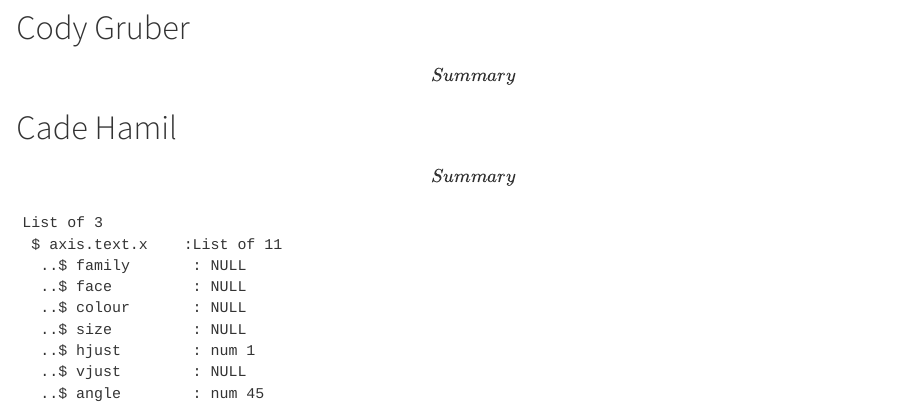
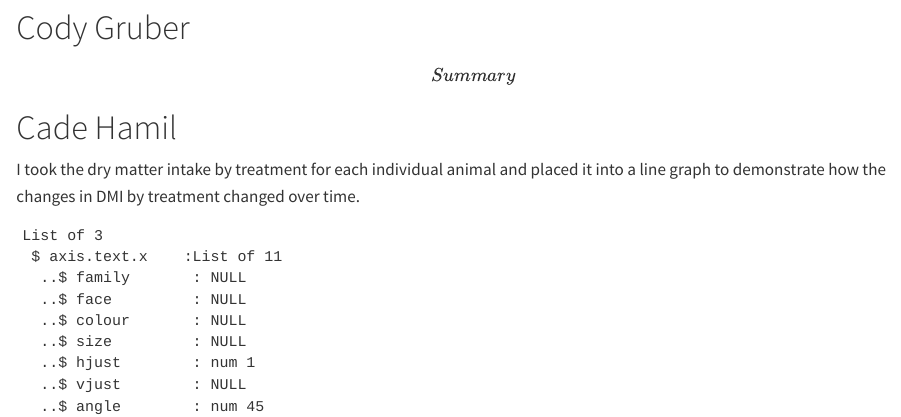
Before and after one commit to carsonatwood/ANSI_5553_GroupProject, a Quarto document (ANSI_5553_GroupProject.qmd): the page in a window 1100 px wide, from 1010 px down. Rendered offline with R 4.5, knitr and Pandoc in place of Quarto, with nearby package versions.

Commit message:
Cades Final Edits

````diff
--- a/ANSI_5553_GroupProject.qmd
+++ b/ANSI_5553_GroupProject.qmd
@@ -64,7 +64,7 @@ ggplot(gas_sum, aes(x = Time, y = mean_gas, color = TRT, fill = TRT)) +
 
 # Cade Hamil
 
-\[Summary\]
+I took the dry matter intake by treatment for each individual animal and placed it into a line graph to demonstrate how the changes in DMI by treatment changed over time.
 
 ```{r}
 library(readxl)
````
